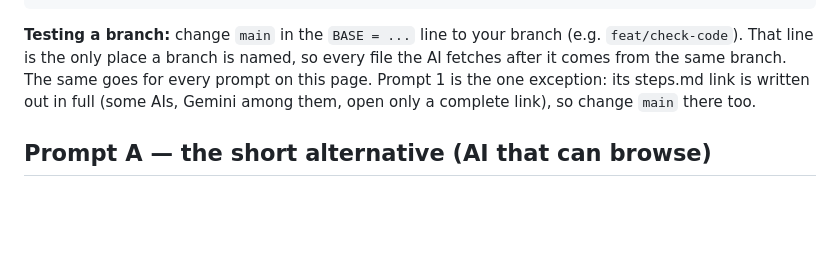
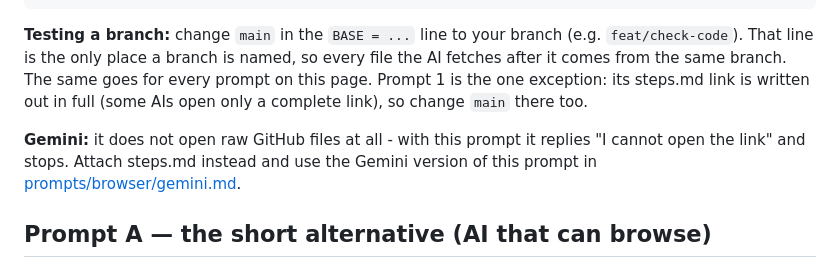
Before and after one commit to sudarshanbairagi-taggbox/test-code-m, a Markdown page: guides/prompts.md, the part around the change. Rendered like a GitHub page; blank space fills up the shorter version.

```diff
--- a/guides/prompts.md
+++ b/guides/prompts.md
@@ -143,8 +143,13 @@ If you cannot open a link, say so in one line - do not build from memory.
 (e.g. `feat/check-code`). That line is the only place a branch is named, so
 every file the AI fetches after it comes from the same branch. The same goes
 for every prompt on this page. Prompt 1 is the one exception: its steps.md
-link is written out in full (some AIs, Gemini among them, open only a
-complete link), so change `main` there too.
+link is written out in full (some AIs open only a complete link), so change
+`main` there too.
+
+**Gemini:** it does not open raw GitHub files at all - with this prompt it
+replies "I cannot open the link" and stops. Attach steps.md instead and use
+the Gemini version of this prompt in
+[prompts/browser/gemini.md](../prompts/browser/gemini.md#step-by-step-prompt-1-in-gemini).
 
 ## Prompt A — the short alternative (AI that can browse)
 
```
Also changed, not shown: prompts/browser/gemini.md (+37 -0 lines), 1 other file.
